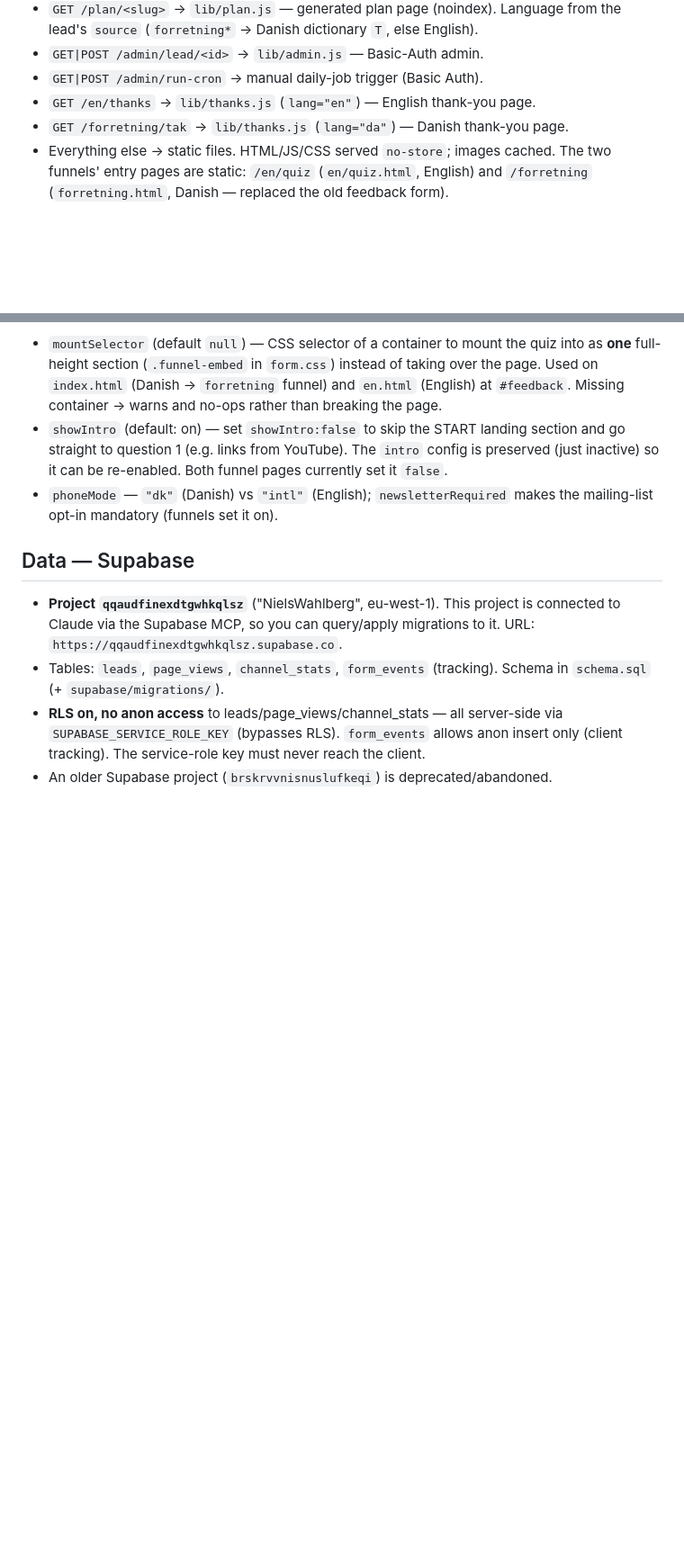
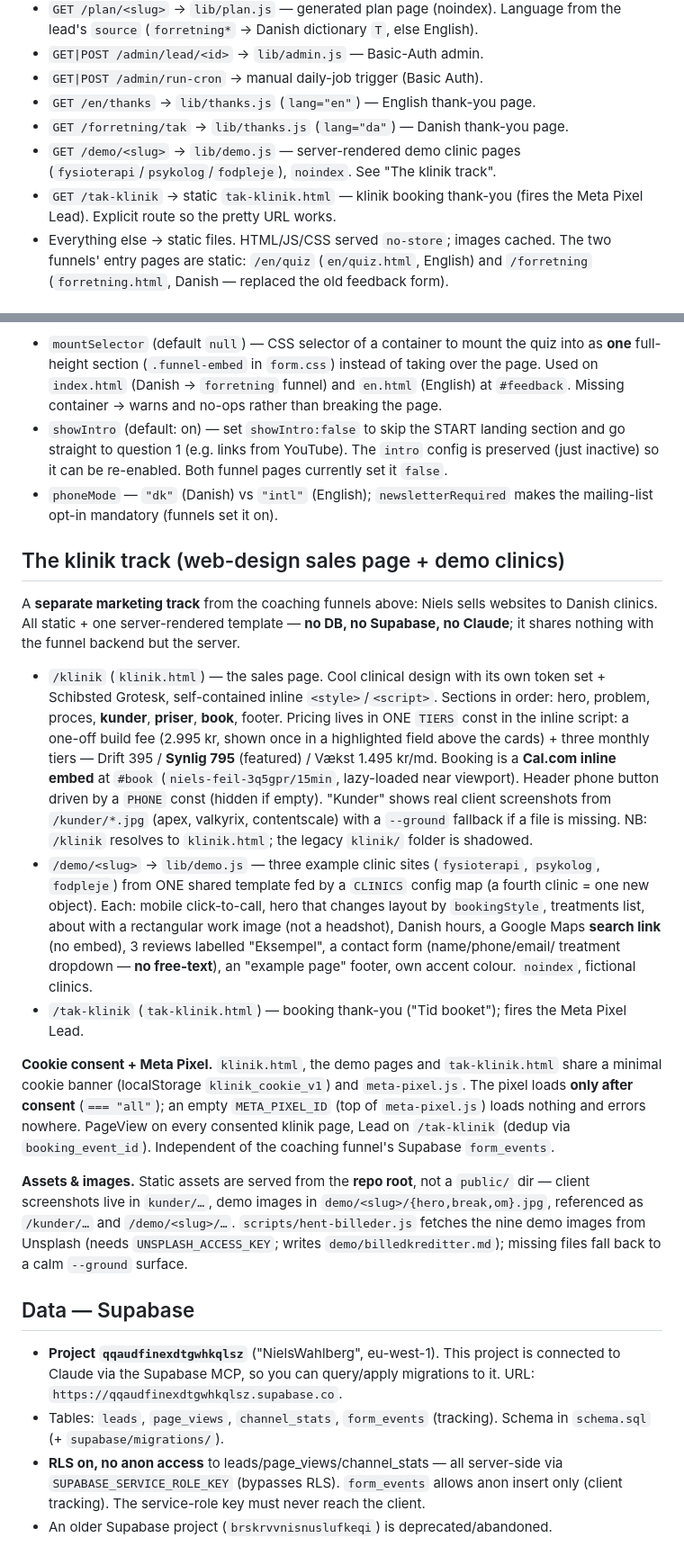
Before and after one commit to feilniels-boop/NielsWahlberg, a Markdown page: CLAUDE.md, 2 parts joined by grey strips. Shown at 90% size. GitHub-like rendering; blank space fills up the shorter version.

Commit message:
Docs: dokumentér klinik-sporet i CLAUDE.md (/klinik, /demo, /tak-klinik, meta-pixel)
Nyt afsnit 'The klinik track': salgssiden /klinik (prismodel i TIERS-const, Cal.com 15min, kunder-screenshots), demo-klinikker via lib/demo.js (delt skabelon + CLINICS-config), /tak-klinik, cookiesamtykke + meta-pixel.js (kun efter accept), assets fra repo-roden (kunder/, demo/<slug>/) og scripts/hent-billeder.js. Ruter + UNSPLASH_ACCESS_KEY tilføjet.

Co-Authored-By: Claude Opus 4.8 (1M context) <noreply@anthropic.com>

```diff
--- a/CLAUDE.md
+++ b/CLAUDE.md
@@ -49,6 +49,10 @@ checks are expected before committing UI changes.
 - `GET|POST /admin/run-cron` → manual daily-job trigger (Basic Auth).
 - `GET /en/thanks` → `lib/thanks.js` (`lang="en"`) — English thank-you page.
 - `GET /forretning/tak` → `lib/thanks.js` (`lang="da"`) — Danish thank-you page.
+- `GET /demo/<slug>` → `lib/demo.js` — server-rendered demo clinic pages
+  (`fysioterapi`/`psykolog`/`fodpleje`), `noindex`. See "The klinik track".
+- `GET /tak-klinik` → static `tak-klinik.html` — klinik booking thank-you (fires
+  the Meta Pixel Lead). Explicit route so the pretty URL works.
 - Everything else → static files. HTML/JS/CSS served `no-store`; images cached.
   The two funnels' entry pages are static: `/en/quiz` (`en/quiz.html`, English)
   and `/forretning` (`forretning.html`, Danish — replaced the old feedback form).
@@ -111,6 +115,46 @@ on `window.FeedbackFormConfig` (all backward-compatible / opt-in):
 - `phoneMode` — `"dk"` (Danish) vs `"intl"` (English); `newsletterRequired`
   makes the mailing-list opt-in mandatory (funnels set it on).
 
+## The klinik track (web-design sales page + demo clinics)
+A **separate marketing track** from the coaching funnels above: Niels sells
+websites to Danish clinics. All static + one server-rendered template — **no DB,
+no Supabase, no Claude**; it shares nothing with the funnel backend but the server.
+- `/klinik` (`klinik.html`) — the sales page. Cool clinical design with its own
+  token set + Schibsted Grotesk, self-contained inline `<style>`/`<script>`.
+  Sections in order: hero, problem, proces, **kunder**, **priser**, **book**,
+  footer. Pricing lives in ONE `TIERS` const in the inline script: a one-off
+  build fee (2.995 kr, shown once in a highlighted field above the cards) + three
+  monthly tiers — Drift 395 / **Synlig 795** (featured) / Vækst 1.495 kr/md.
+  Booking is a **Cal.com inline embed** at `#book` (`niels-feil-3q5gpr/15min`,
+  lazy-loaded near viewport). Header phone button driven by a `PHONE` const
+  (hidden if empty). "Kunder" shows real client screenshots from `/kunder/*.jpg`
+  (apex, valkyrix, contentscale) with a `--ground` fallback if a file is missing.
+  NB: `/klinik` resolves to `klinik.html`; the legacy `klinik/` folder is shadowed.
+- `/demo/<slug>` → `lib/demo.js` — three example clinic sites (`fysioterapi`,
+  `psykolog`, `fodpleje`) from ONE shared template fed by a `CLINICS` config map
+  (a fourth clinic = one new object). Each: mobile click-to-call, hero that
+  changes layout by `bookingStyle`, treatments list, about with a rectangular
+  work image (not a headshot), Danish hours, a Google Maps **search link** (no
+  embed), 3 reviews labelled "Eksempel", a contact form (name/phone/email/
+  treatment dropdown — **no free-text**), an "example page" footer, own accent
+  colour. `noindex`, fictional clinics.
+- `/tak-klinik` (`tak-klinik.html`) — booking thank-you ("Tid booket"); fires the
+  Meta Pixel Lead.
+
+**Cookie consent + Meta Pixel.** `klinik.html`, the demo pages and
+`tak-klinik.html` share a minimal cookie banner (localStorage `klinik_cookie_v1`)
+and `meta-pixel.js`. The pixel loads **only after consent** (`=== "all"`); an
+empty `META_PIXEL_ID` (top of `meta-pixel.js`) loads nothing and errors nowhere.
+PageView on every consented klinik page, Lead on `/tak-klinik` (dedup via
+`booking_event_id`). Independent of the coaching funnel's Supabase `form_events`.
+
+**Assets & images.** Static assets are served from the **repo root**, not a
+`public/` dir — client screenshots live in `kunder/…`, demo images in
+`demo/<slug>/{hero,break,om}.jpg`, referenced as `/kunder/…` and `/demo/<slug>/…`.
+`scripts/hent-billeder.js` fetches the nine demo images from Unsplash (needs
+`UNSPLASH_ACCESS_KEY`; writes `demo/billedkreditter.md`); missing files fall back
+to a calm `--ground` surface.
+
 ## Data — Supabase
 - **Project `qqaudfinexdtgwhkqlsz`** ("NielsWahlberg", eu-west-1). This project is
   connected to Claude via the Supabase MCP, so you can query/apply migrations to it.
```
Also changed, not shown: other parts of CLAUDE.md (+2 -1 lines).
